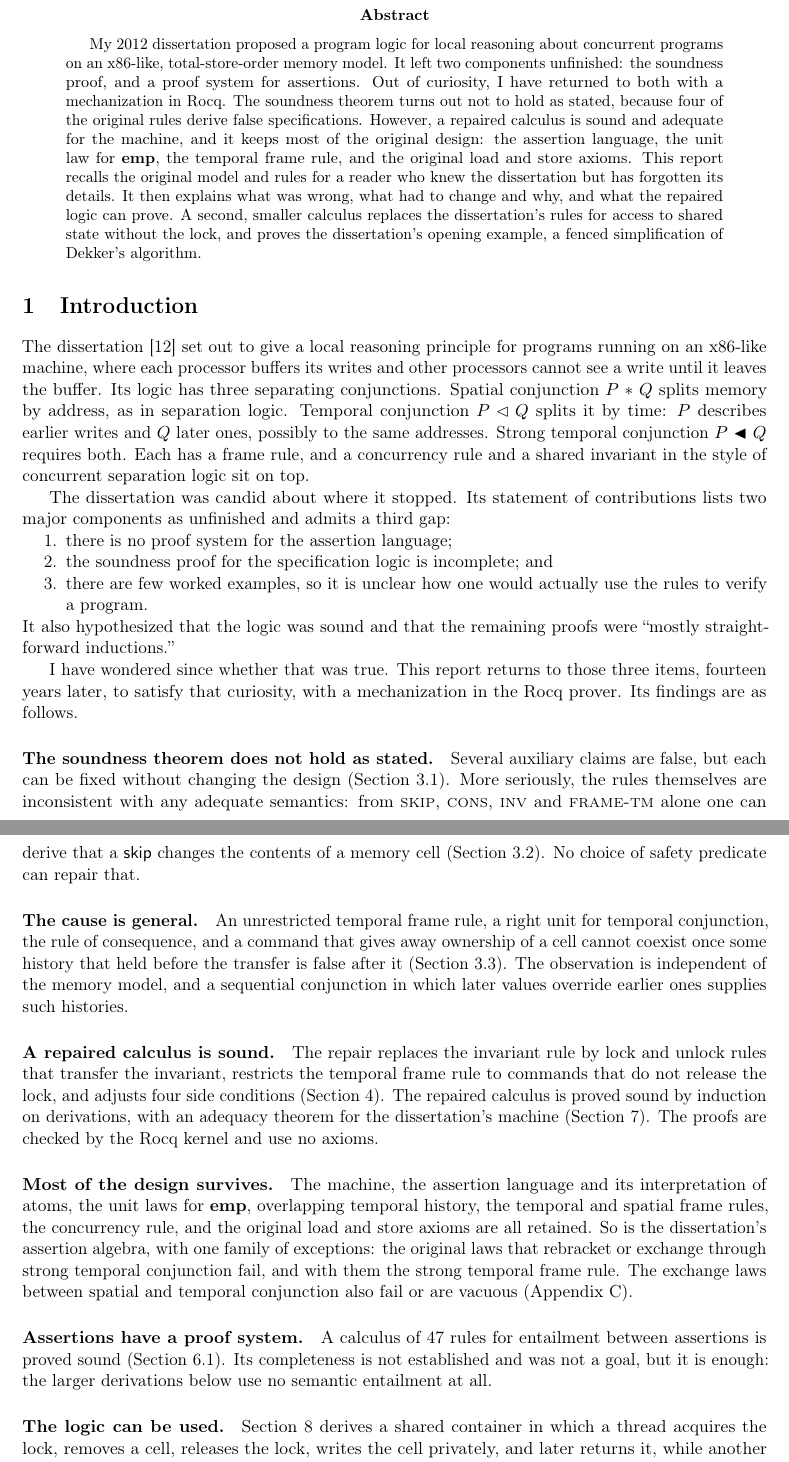
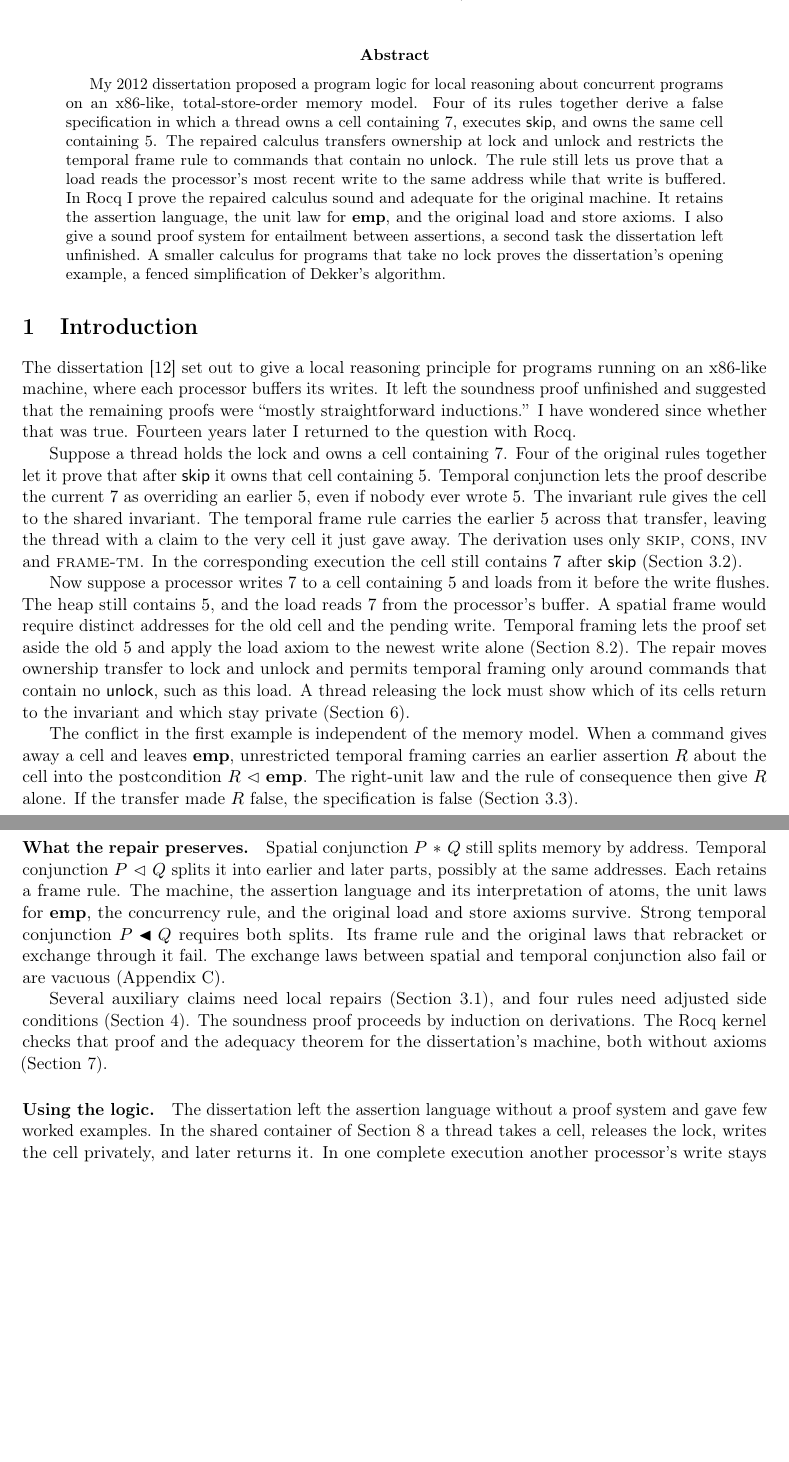
Before and after one commit to iwehrman/weak-memory-local-reasoning-revised, a LaTeX paper (paper/weak-memory-local-reasoning-revised.tex, which reads paper/sections/intro.tex): two parts of pages 1 and 2 of 26, joined at a grey line, cut so that both start at the same text, the shorter picture padded with empty space. Compiled offline with pdfLaTeX.

Commit message:
Lead the paper with the temporal frame counterexample and its repair

```diff
--- a/paper/sections/intro.tex
+++ b/paper/sections/intro.tex
@@ -3,72 +3,60 @@
 
 The dissertation~\cite{wehrman12} set out to give a local reasoning
 principle for programs running on an x86-like machine, where each processor
-buffers its writes and other processors cannot see a write until it leaves
-the buffer. Its logic has three separating conjunctions. Spatial
-conjunction $P \fsep Q$ splits memory by address, as in separation logic.
-Temporal conjunction $P \fseq Q$ splits it by time: $P$ describes earlier
-writes and $Q$ later ones, possibly to the same addresses. Strong temporal
-conjunction $P \fsseq Q$ requires both. Each has a frame rule, and a
-concurrency rule and a shared invariant in the style of concurrent
-separation logic sit on top.
+buffers its writes. It left the soundness proof unfinished and suggested
+that the remaining proofs were ``mostly straightforward inductions.''
+I have wondered since whether that was true. Fourteen years later I
+returned to the question with Rocq.
 
-The dissertation was candid about where it stopped. Its statement of
-contributions lists two major components as unfinished and admits a third
-gap:
-\begin{enumerate}[nosep]
-  \item there is no proof system for the assertion language;
-  \item the soundness proof for the specification logic is incomplete; and
-  \item there are few worked examples, so it is unclear how one would
-        actually use the rules to verify a program.
-\end{enumerate}
-It also hypothesized that the logic was sound and that the remaining proofs
-were ``mostly straightforward inductions.''
+Suppose a thread holds the lock and owns a cell containing $7$. Four of
+the original rules together let it prove that after $\cskip$ it owns that
+cell containing $5$. Temporal conjunction lets the proof describe the
+current $7$ as overriding an earlier $5$, even if nobody ever wrote $5$.
+The invariant rule gives the cell to the shared invariant. The temporal
+frame rule carries the earlier $5$ across that transfer, leaving the
+thread with a claim to the very cell it just gave away. The derivation
+uses only \rn{skip}, \rn{cons}, \rn{inv} and \rn{frame-tm}. In the
+corresponding execution the cell still contains $7$ after $\cskip$
+(Section~\ref{sec:inconsistent}).
 
-I have wondered since whether that was true. This report returns to those
-three items, fourteen years later, to satisfy that curiosity, with a
-mechanization in the Rocq prover. Its findings are as follows.
+Now suppose a processor writes $7$ to a cell containing $5$ and loads
+from it before the write flushes. The heap still contains $5$, and the
+load reads $7$ from the processor's buffer. A spatial frame would require
+distinct addresses for the old cell and the pending write.
+Temporal framing lets the proof set aside the old $5$ and apply the load
+axiom to the newest write alone (Section~\ref{sec:forwarding}). The repair
+moves ownership transfer to lock and unlock and permits temporal framing
+only around commands that contain no $\cunlock$, such as this load. A
+thread releasing the lock must show which of its cells return to the
+invariant and which stay private (Section~\ref{sec:calculus}).
 
-\paragraph{The soundness theorem does not hold as stated.}
-Several auxiliary claims are false, but each can be fixed without
-changing the design (Section~\ref{sec:local-errors}). More seriously, the rules themselves are
-inconsistent with any adequate semantics: from \rn{skip}, \rn{cons},
-\rn{inv} and \rn{frame-tm} alone one can derive that a $\cskip$ changes the
-contents of a memory cell (Section~\ref{sec:inconsistent}). No choice of
-safety predicate can repair that.
+The conflict in the first example is independent of the memory model.
+When a command gives away a cell and leaves $\femp$, unrestricted
+temporal framing carries an earlier assertion $R$ about the cell into
+the postcondition $R \fseq \femp$. The right-unit law and the rule of
+consequence then give $R$ alone. If the transfer made $R$ false, the
+specification is false (Section~\ref{sec:trilemma}).
 
-\paragraph{The cause is general.}
-An unrestricted temporal frame rule, a right unit for temporal conjunction,
-the rule of consequence, and a command that gives away ownership of a
-cell cannot coexist once some history that held before the transfer is
-false after it (Section~\ref{sec:trilemma}). The observation is
-independent of the memory model, and a sequential conjunction in which
-later values override earlier ones supplies such histories.
-
-\paragraph{A repaired calculus is sound.}
-The repair replaces the invariant rule by lock and unlock rules that
-transfer the invariant, restricts the temporal frame rule to commands that do not release the lock, and adjusts four side conditions
-(Section~\ref{sec:changes}). The repaired calculus is proved sound by
-induction on derivations, with an adequacy theorem for the dissertation's
-machine (Section~\ref{sec:results}). The proofs are checked by the Rocq
-kernel and use no axioms.
-
-\paragraph{Most of the design survives.}
-The machine, the assertion language and its interpretation of atoms, the
-unit laws for $\femp$, overlapping temporal history, the temporal and
-spatial frame rules, the concurrency rule, and the original load and store
-axioms are all retained. So is the dissertation's assertion algebra,
-with one family of exceptions: the original laws that rebracket or exchange
-through strong temporal conjunction fail, and with them the strong temporal
-frame rule. The exchange laws between spatial and temporal conjunction also
+\paragraph{What the repair preserves.}
+Spatial conjunction $P \fsep Q$ still splits memory by address. Temporal
+conjunction $P \fseq Q$ splits it into earlier and later parts, possibly
+at the same addresses. Each retains a frame rule. The machine, the
+assertion language and its interpretation of atoms, the unit laws for
+$\femp$, the concurrency rule, and the original load and store axioms
+survive. Strong temporal conjunction $P \fsseq Q$ requires both splits.
+Its frame rule and the original laws that rebracket or exchange through
+it fail. The exchange laws between spatial and temporal conjunction also
 fail or are vacuous (Appendix~\ref{app:statements}).
 
-\paragraph{Assertions have a proof system.}
-A calculus of 47 rules for entailment between assertions is proved sound
-(Section~\ref{sec:assertion-rules}). Its completeness is not established and was not
-a goal, but it is enough: the larger derivations below use no semantic
-entailment at all.
+Several auxiliary claims need local repairs (Section~\ref{sec:local-errors}),
+and four rules need adjusted side conditions (Section~\ref{sec:changes}).
+The soundness proof proceeds by induction on derivations. The Rocq kernel
+checks that proof and the adequacy theorem for the dissertation's machine,
+both without axioms (Section~\ref{sec:results}).
 
-\paragraph{The logic can be used.}
-Section~\ref{sec:proofs} derives a shared container in which a thread
-acquires the lock, removes a cell, releases the lock, writes the cell
-privately, and later returns it, while another processor's write stays
+\paragraph{Using the logic.}
+The dissertation left the assertion language without a proof system and
+gave few worked examples. In the shared container of Section~\ref{sec:proofs}
+a thread takes a cell, releases the lock, writes the cell privately, and
+later returns it. In one complete execution another processor's write
+stays buffered throughout. All the entailments in the basic container
--- a/paper/weak-memory-local-reasoning-revised.tex
+++ b/paper/weak-memory-local-reasoning-revised.tex
@@ -27,20 +27,20 @@
 
 \begin{abstract}
 My 2012 dissertation proposed a program logic for local reasoning about
-concurrent programs on an x86-like, total-store-order memory model. It left
-two components unfinished: the soundness proof, and a proof system for
-assertions. Out of curiosity, I have returned to both with a mechanization
-in Rocq. The soundness theorem turns out not to hold as stated, because four
-of the original rules derive false specifications. However, a repaired
-calculus is sound and adequate for the machine, and it keeps most of the
-original design: the assertion language, the unit law for $\femp$, the
-temporal frame rule, and the original load and store axioms. This report
-recalls the original model and rules for a reader who knew the dissertation
-but has forgotten its details. It then explains what was wrong, what had to
-change and why, and what the repaired logic can prove. A second, smaller
-calculus replaces the dissertation's rules for access to shared state
-without the lock, and proves the dissertation's opening example, a fenced
-simplification of Dekker's algorithm.
+concurrent programs on an x86-like, total-store-order memory model.
+Four of its rules together derive a false specification in which a thread
+owns a cell containing $7$, executes $\cskip$, and owns the same cell
+containing $5$. The repaired calculus transfers ownership at lock and
+unlock and restricts the temporal frame rule to commands that contain no
+$\cunlock$. The rule still lets us prove that a load reads the processor's
+most recent write to the same address while that write is buffered.
+In Rocq I prove the repaired calculus sound and adequate for the original
+machine. It retains the assertion language, the unit law for $\femp$, and
+the original load and store axioms. I also give a sound proof system for
+entailment between assertions, a second task the dissertation left
+unfinished. A smaller calculus for programs that take no lock proves
+the dissertation's opening example, a fenced simplification of Dekker's
+algorithm.
 \end{abstract}
 
 \input{sections/intro}
```
Also changed, not shown: paper/sections/proofs.tex (+1 -0 lines), paper/sections/related.tex (+6 -3 lines), paper/weak-memory-local-reasoning-revised.pdf, paper/sections/intro.tex (15 more changed lines).
